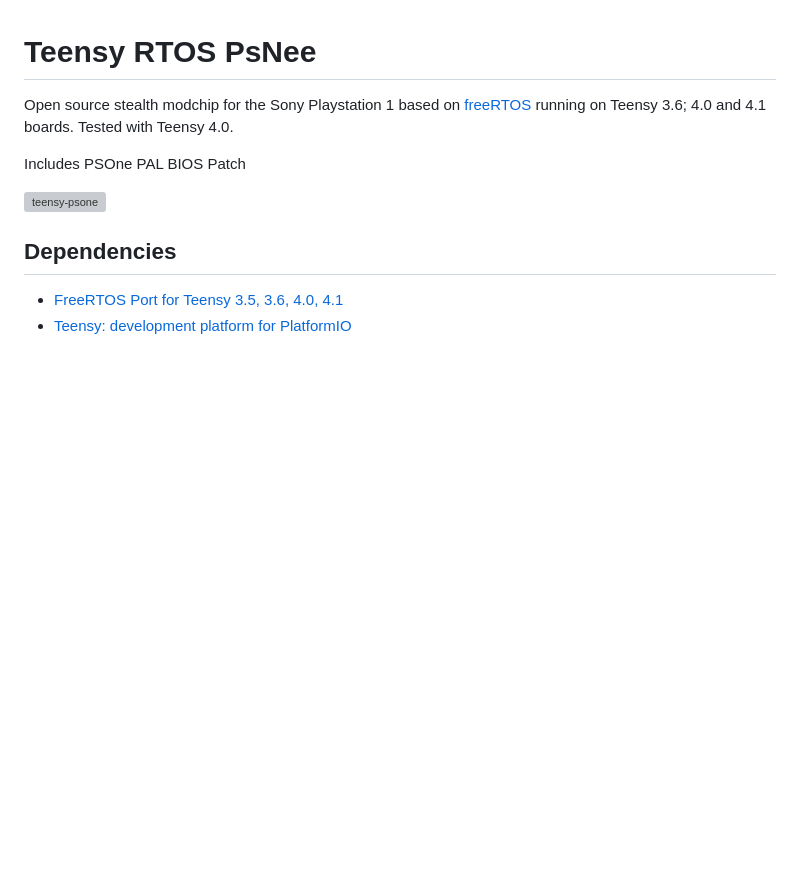
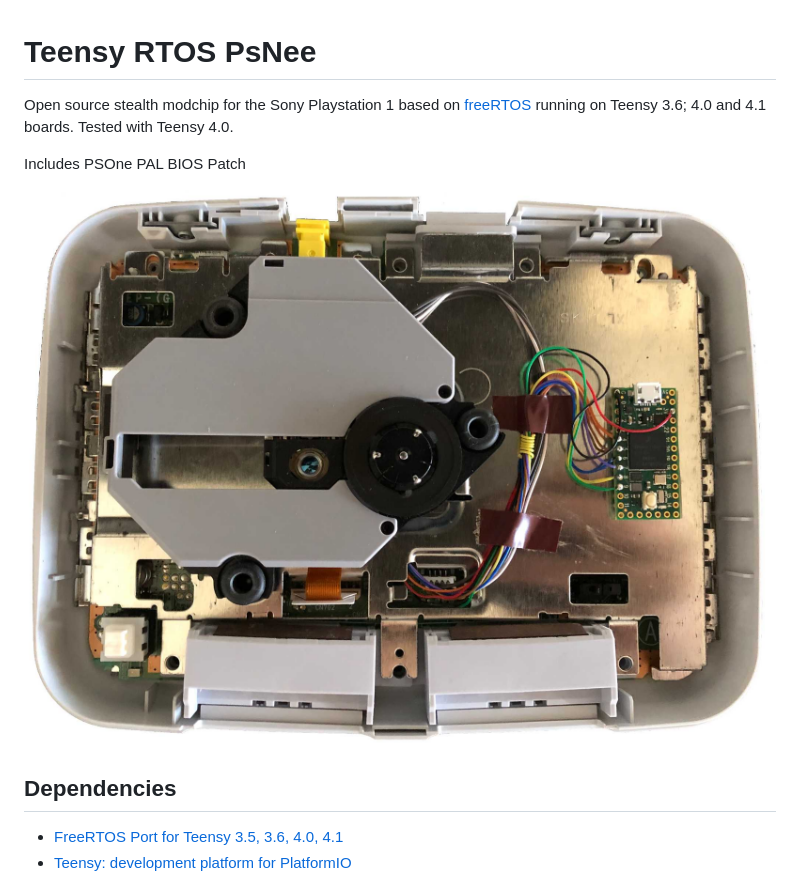
Before and after one commit to jorgeclaro/teensy-rtos-psnee, a Markdown page: README.md, the part around the change. Rendered like a GitHub page; pictures changed too: images/teensy-psone.jpg (added); blank space fills up the shorter version; grey boxes are pictures that could not be loaded.

Commit message:
docs(readme): compress image

```diff
--- a/README.md
+++ b/README.md
@@ -4,7 +4,7 @@ Open source stealth modchip for the Sony Playstation 1 based on [freeRTOS](https
 
 Includes PSOne PAL BIOS Patch
 
-![teensy-psone](./images/teensy-psone.png)
+![teensy-psone](./images/teensy-psone.jpg)
 
 ## Dependencies
 
```
